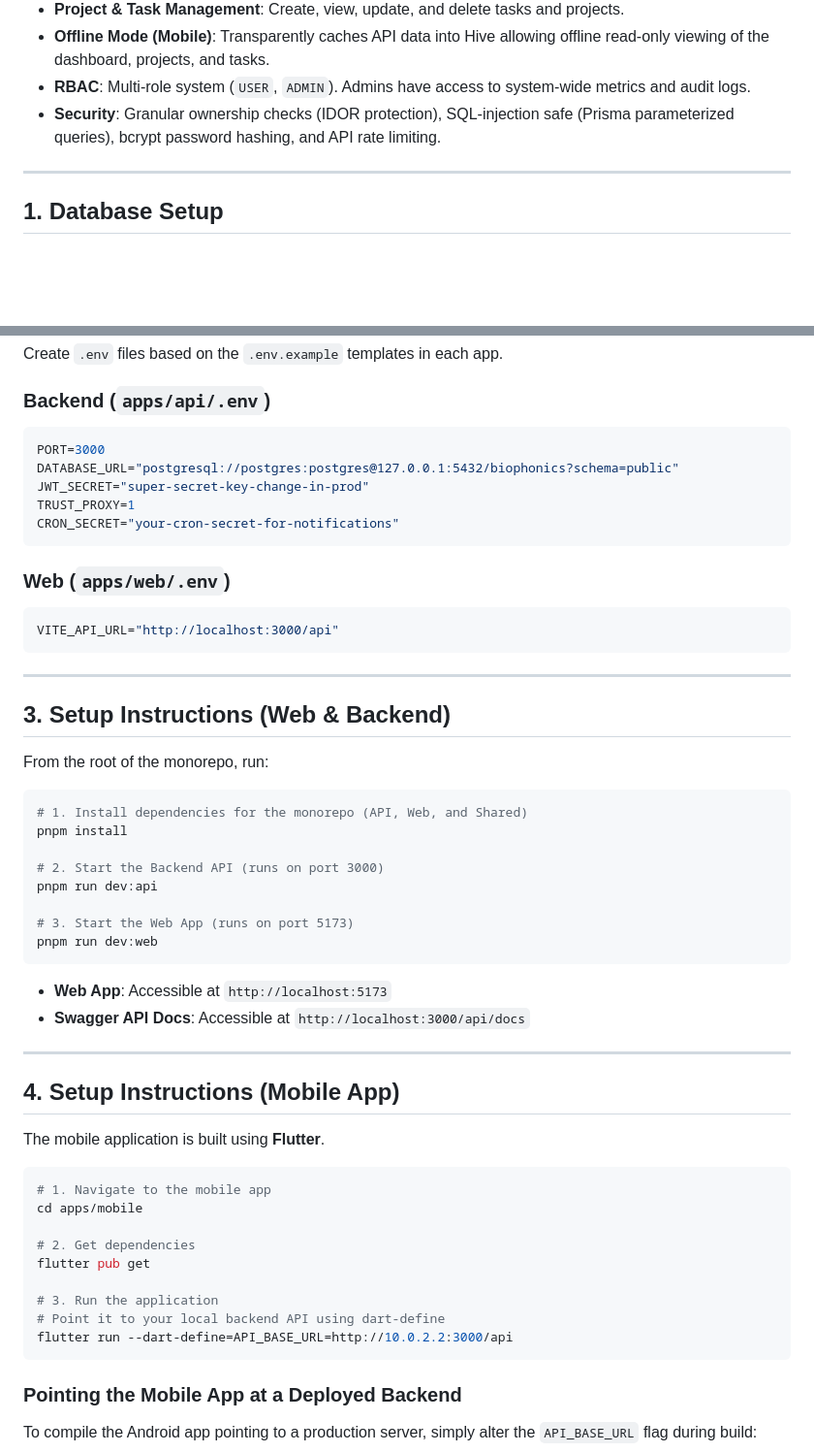
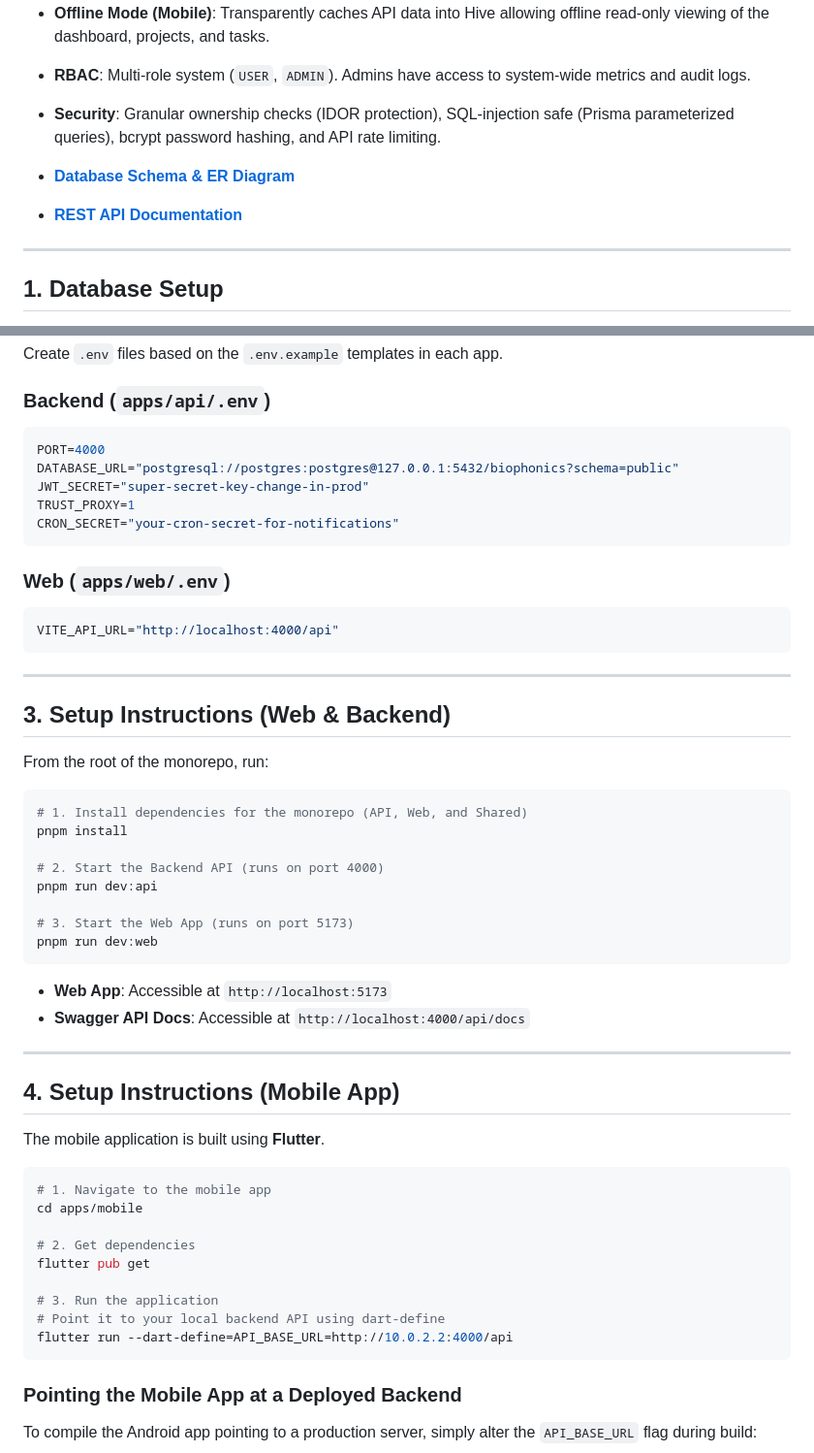
Before and after one commit to VaradSinghal/ismo-biophotonics, a Markdown page: README.md, 2 parts joined by grey strips. Shown at 97% size. Drawn GitHub-style; blank space fills up the shorter version.

Commit message:
feat: documentation

````diff
--- a/README.md
+++ b/README.md
@@ -18,6 +18,9 @@ This project is a `pnpm` monorepo containing three core applications:
 - **Offline Mode (Mobile)**: Transparently caches API data into Hive allowing offline read-only viewing of the dashboard, projects, and tasks.
 - **RBAC**: Multi-role system (`USER`, `ADMIN`). Admins have access to system-wide metrics and audit logs.
 - **Security**: Granular ownership checks (IDOR protection), SQL-injection safe (Prisma parameterized queries), bcrypt password hashing, and API rate limiting.
+
+- **[Database Schema & ER Diagram](./DATABASE_SCHEMA.md)**
+- **[REST API Documentation](./API_DOCS.md)**
 
 ---
 
@@ -41,7 +44,7 @@ Create `.env` files based on the `.env.example` templates in each app.
 
 ### Backend (`apps/api/.env`)
 ```env
-PORT=3000
+PORT=4000
 DATABASE_URL="postgresql://postgres:postgres@127.0.0.1:5432/biophonics?schema=public"
 JWT_SECRET="super-secret-key-change-in-prod"
 TRUST_PROXY=1
@@ -50,7 +53,7 @@ CRON_SECRET="your-cron-secret-for-notifications"
 
 ### Web (`apps/web/.env`)
 ```env
-VITE_API_URL="http://localhost:3000/api"
+VITE_API_URL="http://localhost:4000/api"
 ```
 
 ---
@@ -63,7 +66,7 @@ From the root of the monorepo, run:
 # 1. Install dependencies for the monorepo (API, Web, and Shared)
 pnpm install
 
-# 2. Start the Backend API (runs on port 3000)
+# 2. Start the Backend API (runs on port 4000)
 pnpm run dev:api
 
 # 3. Start the Web App (runs on port 5173)
@@ -71,7 +74,7 @@ pnpm run dev:web
 ```
 
 - **Web App**: Accessible at `http://localhost:5173`
-- **Swagger API Docs**: Accessible at `http://localhost:3000/api/docs`
+- **Swagger API Docs**: Accessible at `http://localhost:4000/api/docs`
 
 ---
 
@@ -88,7 +91,7 @@ flutter pub get
 
 # 3. Run the application
 # Point it to your local backend API using dart-define
-flutter run --dart-define=API_BASE_URL=http://10.0.2.2:3000/api
+flutter run --dart-define=API_BASE_URL=http://10.0.2.2:4000/api
 ```
 
 ### Pointing the Mobile App at a Deployed Backend
````
Also changed, not shown: other parts of README.md (+1 -43 lines), API_DOCS.md (added, +58 -0 lines), DATABASE_SCHEMA.md (added, +86 -0 lines).
